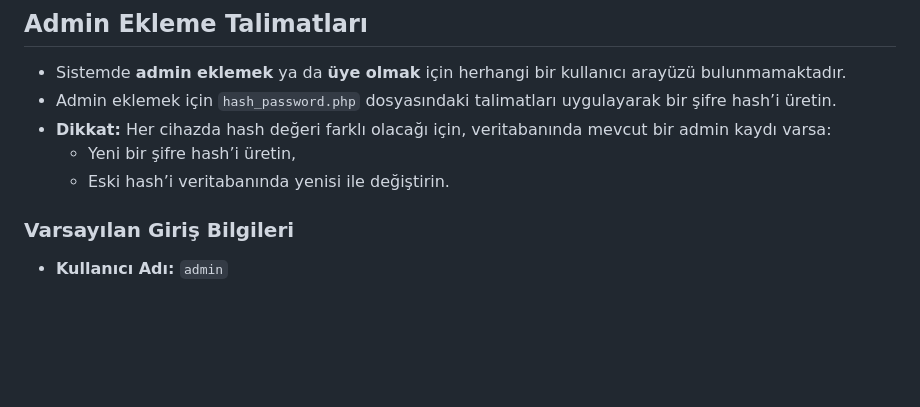
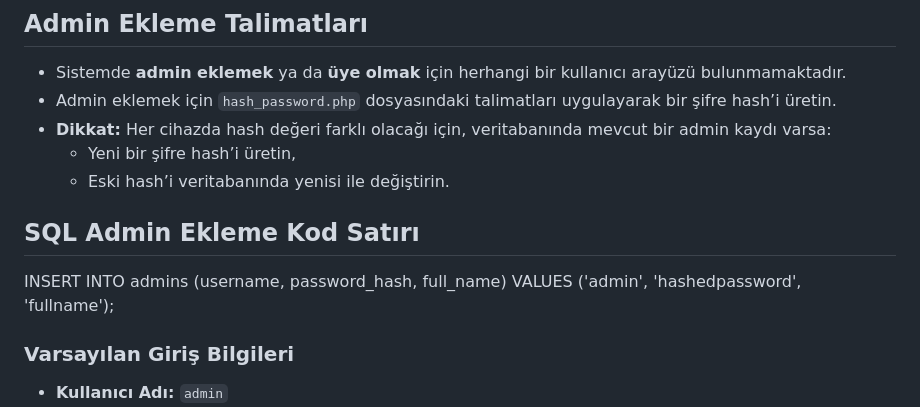
Before and after one commit to FrostSue/Isitme-Cihazi-Stok-Takip-Sistemi, a Markdown page: README.md, the part around the change. Rendered like a GitHub page; blank space fills up the shorter version.

```diff
--- a/README.md
+++ b/README.md
@@ -7,6 +7,11 @@
 - **Dikkat:** Her cihazda hash değeri farklı olacağı için, veritabanında mevcut bir admin kaydı varsa:
   - Yeni bir şifre hash’i üretin,
   - Eski hash’i veritabanında yenisi ile değiştirin.
+
+## SQL Admin Ekleme Kod Satırı
+INSERT INTO admins (username, password_hash, full_name) VALUES
+('admin', 'hashedpassword', 'fullname');
+
 
 ### Varsayılan Giriş Bilgileri
 - **Kullanıcı Adı:** `admin`
```
